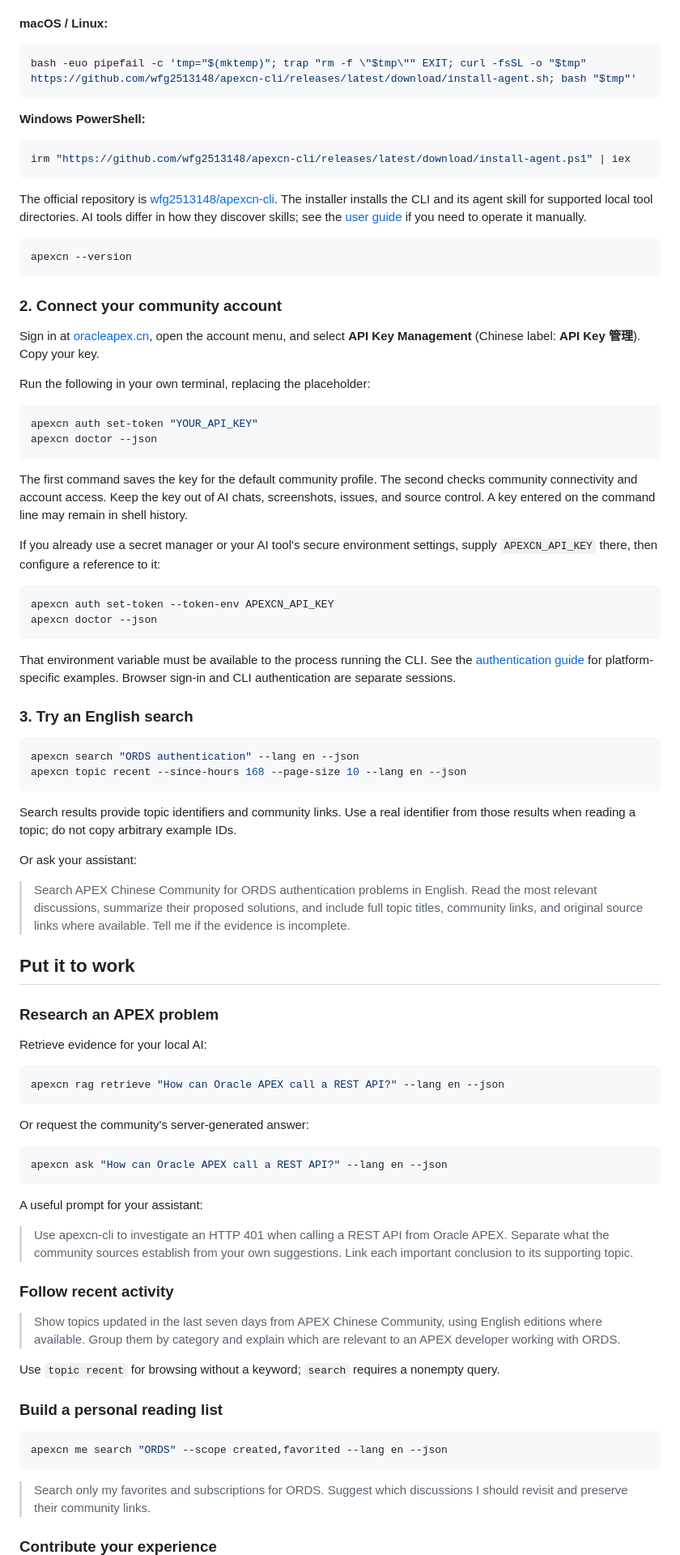
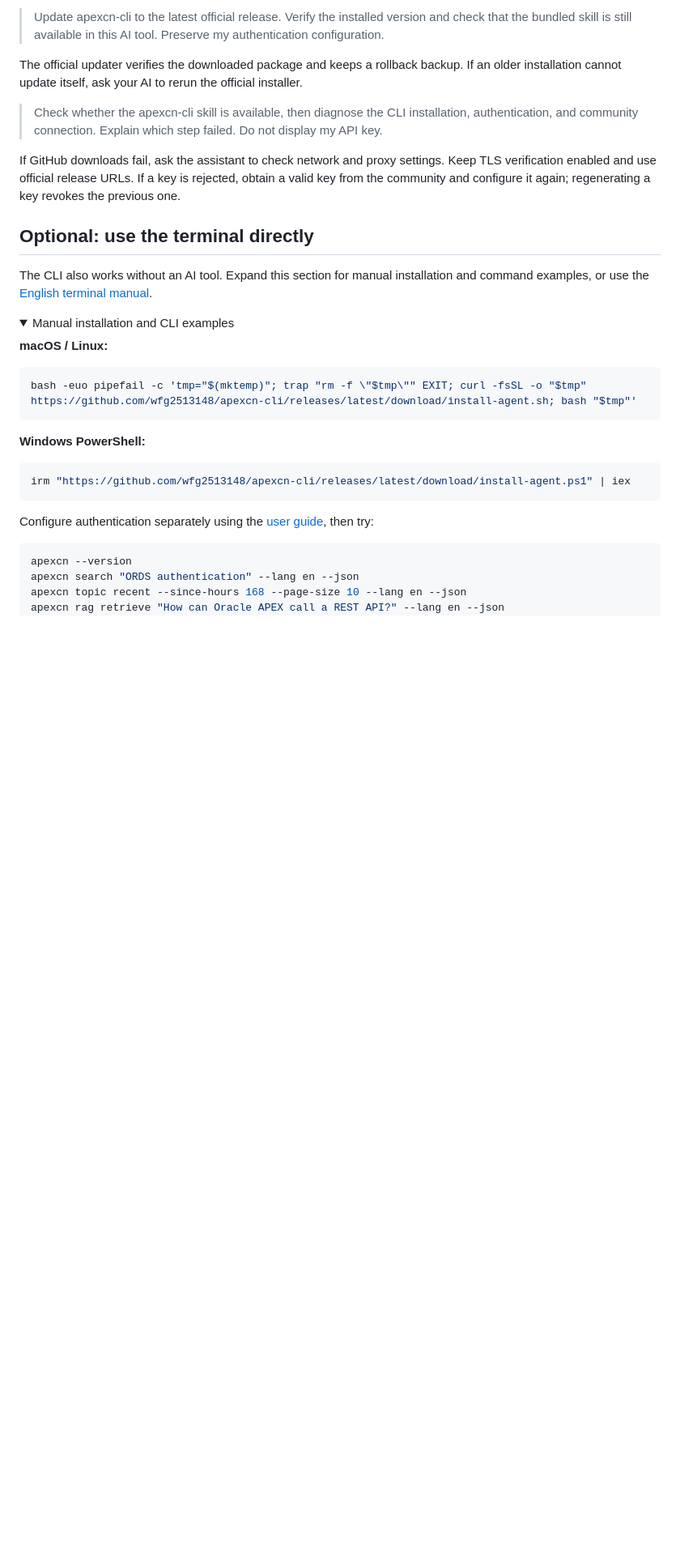
Before and after one commit to wfg2513148/apexcn-cli, a Markdown page: README.md, the part around one of its changes. Shown at 81% size. Drawn GitHub-style; folded sections open; blank space fills up the shorter version.

````diff
--- a/README.md
+++ b/README.md
@@ -43,3 +111,17 @@ Or install in your terminal.
+> Update apexcn-cli to the latest official release. Verify the installed version and check that the bundled skill is still available in this AI tool. Preserve my authentication configuration.
+
+The official updater verifies the downloaded package and keeps a rollback backup. If an older installation cannot update itself, ask your AI to rerun the official installer.
+
+> Check whether the apexcn-cli skill is available, then diagnose the CLI installation, authentication, and community connection. Explain which step failed. Do not display my API key.
+
+If GitHub downloads fail, ask the assistant to check network and proxy settings. Keep TLS verification enabled and use official release URLs. If a key is rejected, obtain a valid key from the community and configure it again; regenerating a key revokes the previous one.
+
+## Optional: use the terminal directly
+
+The CLI also works without an AI tool. Expand this section for manual installation and command examples, or use the [English terminal manual](docs/cli-manual.en.md).
+
+<details>
+<summary>Manual installation and CLI examples</summary>
 
 **macOS / Linux:**
 
@@ -53,80 +135,10 @@ bash -euo pipefail -c 'tmp="$(mktemp)"; trap "rm -f \"$tmp\"" EXIT; curl -fsSL -
 irm "https://github.com/wfg2513148/apexcn-cli/releases/latest/download/install-agent.ps1" | iex
 ```
 
-The official repository is [wfg2513148/apexcn-cli](https://github.com/wfg2513148/apexcn-cli). The installer installs the CLI and its agent skill for supported local tool directories. AI tools differ in how they discover skills; see the [user guide](docs/user-guide.en.md) if you need to operate it manually.
+Configure authentication separately using the [user guide](docs/user-guide.en.md#2-connect-your-api-key), then try:
 
 ```bash
 apexcn --version
-```
-
-### 2. Connect your community account
-
-Sign in at [oracleapex.cn](https://oracleapex.cn/), open the account menu, and select **API Key Management** (Chinese label: **API Key 管理**). Copy your key.
-
-Run the following in your own terminal, replacing the placeholder:
-
-```bash
-apexcn auth set-token "YOUR_API_KEY"
-apexcn doctor --json
-```
-
-The first command saves the key for the default community profile. The second checks community connectivity and account access. Keep the key out of AI chats, screenshots, issues, and source control. A key entered on the command line may remain in shell history.
-
-If you already use a secret manager or your AI tool's secure environment settings, supply `APEXCN_API_KEY` there, then configure a reference to it:
-
-```bash
-apexcn auth set-token --token-env APEXCN_API_KEY
-apexcn doctor --json
-```
-
-That environment variable must be available to the process running the CLI. See the [authentication guide](docs/user-guide.en.md#2-connect-your-api-key) for platform-specific examples. Browser sign-in and CLI authentication are separate sessions.
-
-### 3. Try an English search
-
-```bash
 apexcn search "ORDS authentication" --lang en --json
 apexcn topic recent --since-hours 168 --page-size 10 --lang en --json
-```
-
-Search results provide topic identifiers and community links. Use a real identifier from those results when reading a topic; do not copy arbitrary example IDs.
-
-Or ask your assistant:
-
-> Search APEX Chinese Community for ORDS authentication problems in English. Read the most relevant discussions, summarize their proposed solutions, and include full topic titles, community links, and original source links where available. Tell me if the evidence is incomplete.
-
-## Put it to work
-
-### Research an APEX problem
-
-Retrieve evidence for your local AI:
-
-```bash
 apexcn rag retrieve "How can Oracle APEX call a REST API?" --lang en --json
-```
-
-Or request the community's server-generated answer:
-
-```bash
-apexcn ask "How can Oracle APEX call a REST API?" --lang en --json
-```
-
-A useful prompt for your assistant:
-
-> Use apexcn-cli to investigate an HTTP 401 when calling a REST API from Oracle APEX. Separate what the community sources establish from your own suggestions. Link each important conclusion to its supporting topic.
-
-### Follow recent activity
-
-> Show topics updated in the last seven days from APEX Chinese Community, using English editions where available. Group them by category and explain which are relevant to an APEX developer working with ORDS.
-
-Use `topic recent` for browsing without a keyword; `search` requires a nonempty query.
-
-### Build a personal reading list
-
-```bash
-apexcn me search "ORDS" --scope created,favorited --lang en --json
-```
-
-> Search only my favorites and subscriptions for ORDS. Suggest which discussions I should revisit and preserve their community links.
-
-### Contribute your experience
-
````
Also changed, not shown: other parts of README.md (+78 -59 lines), README.zh-CN.md (+6 -2 lines), docs/assets/readme/ai-skill-get-started-en.jpg (added), docs/assets/readme/ai-skill-research-en.jpg (added), 2 other files.
